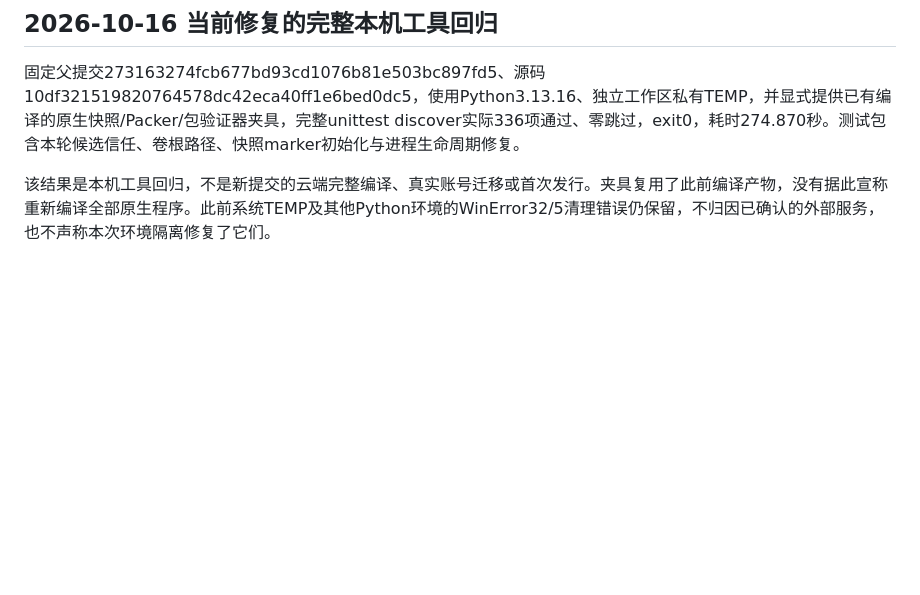
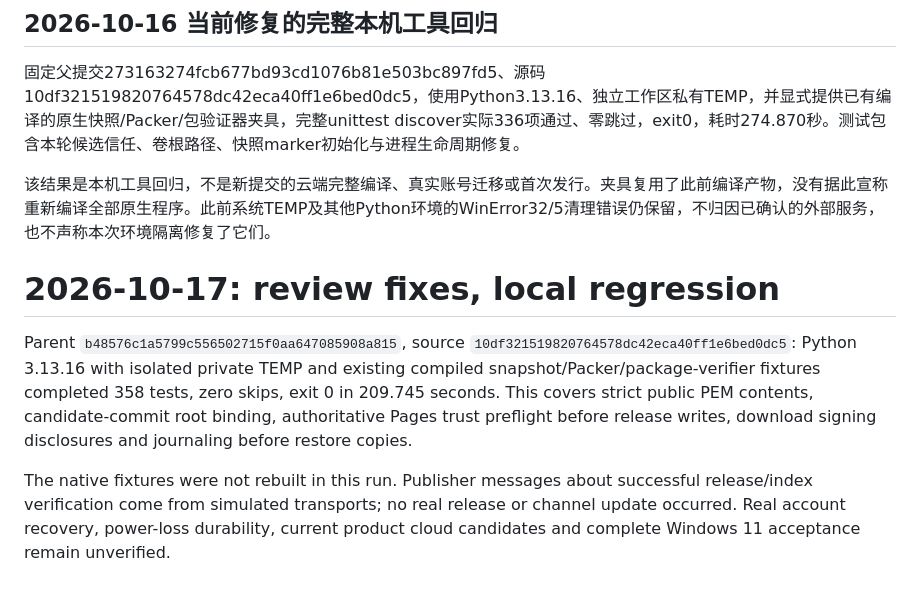
Before and after one commit to lonefisher/fishgram, a Markdown page: docs/UPDATE-TESTING.md, the part around the change. GitHub-like rendering; blank space fills up the shorter version.

Commit message:
Record completed cloud runs and 358-test review-fix regression

```diff
--- a/docs/UPDATE-TESTING.md
+++ b/docs/UPDATE-TESTING.md
@@ -46,3 +46,8 @@ Comet 仍处于实现阶段。完整更新矩阵、干净 Windows 11、真实 UA
 固定父提交273163274fcb677bd93cd1076b81e503bc897fd5、源码10df321519820764578dc42eca40ff1e6bed0dc5，使用Python3.13.16、独立工作区私有TEMP，并显式提供已有编译的原生快照/Packer/包验证器夹具，完整unittest discover实际336项通过、零跳过，exit0，耗时274.870秒。测试包含本轮候选信任、卷根路径、快照marker初始化与进程生命周期修复。
 
 该结果是本机工具回归，不是新提交的云端完整编译、真实账号迁移或首次发行。夹具复用了此前编译产物，没有据此宣称重新编译全部原生程序。此前系统TEMP及其他Python环境的WinError32/5清理错误仍保留，不归因已确认的外部服务，也不声称本次环境隔离修复了它们。
+# 2026-10-17: review fixes, local regression
+
+Parent `b48576c1a5799c556502715f0aa647085908a815`, source `10df321519820764578dc42eca40ff1e6bed0dc5`: Python 3.13.16 with isolated private TEMP and existing compiled snapshot/Packer/package-verifier fixtures completed 358 tests, zero skips, exit 0 in 209.745 seconds. This covers strict public PEM contents, candidate-commit root binding, authoritative Pages trust preflight before release writes, download signing disclosures and journaling before restore copies.
+
+The native fixtures were not rebuilt in this run. Publisher messages about successful release/index verification come from simulated transports; no real release or channel update occurred. Real account recovery, power-loss durability, current product cloud candidates and complete Windows 11 acceptance remain unverified.
```
Also changed, not shown: docs/CLOUD-PARENT-BUILD.md (+5 -0 lines), docs/CLOUD-SOURCE-BUILD.md (+5 -0 lines).
